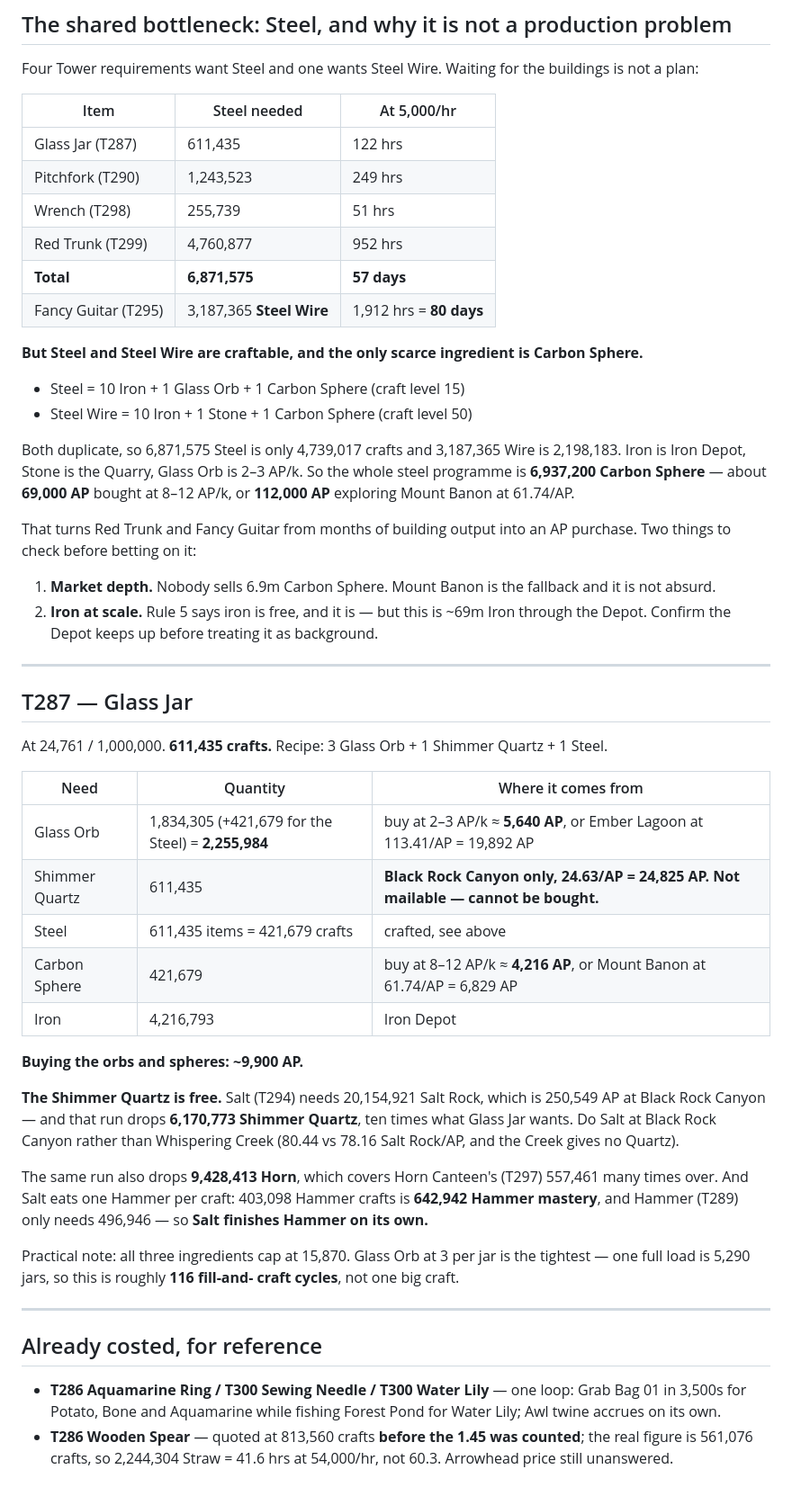
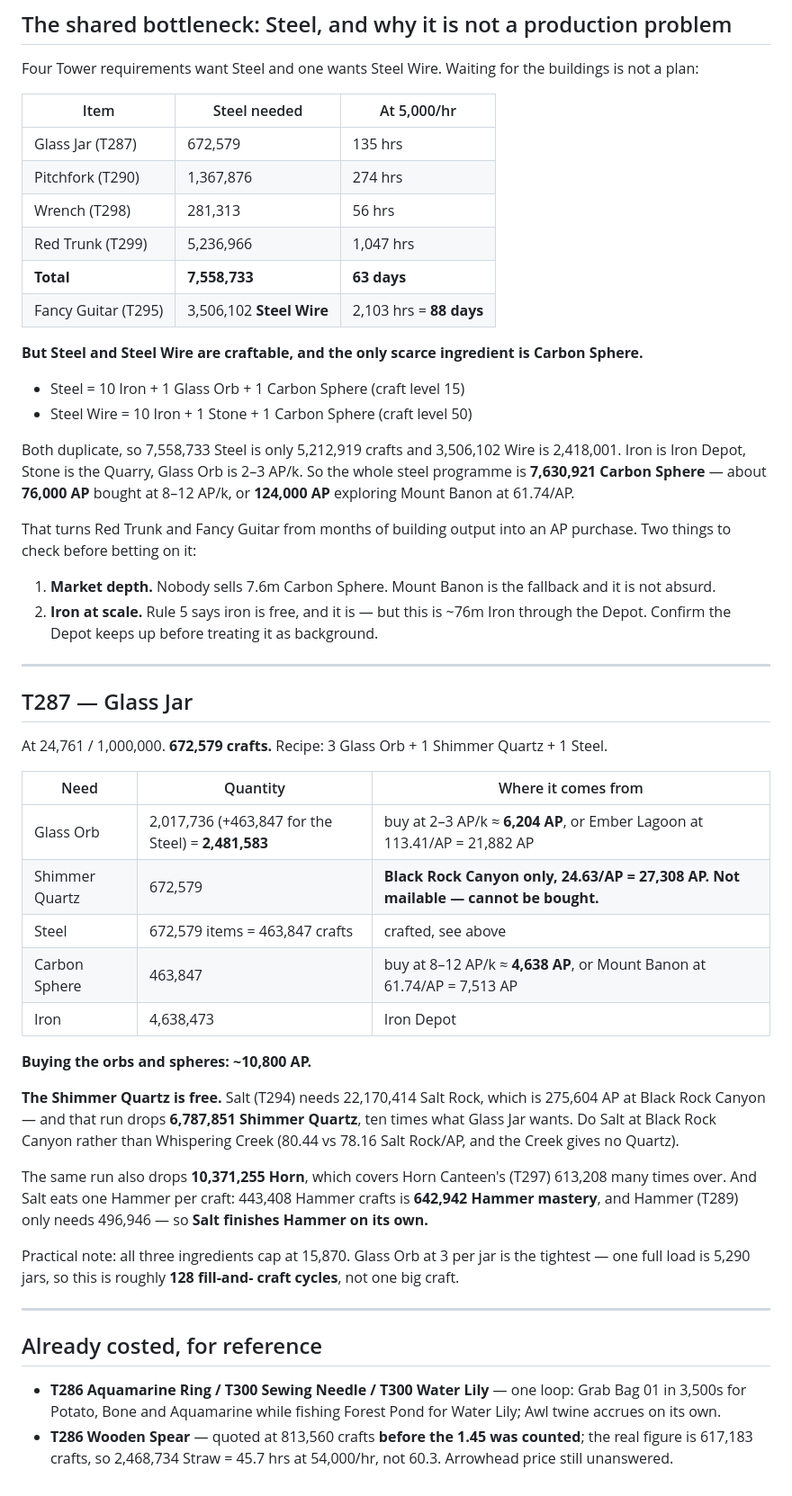
Before and after one commit to alikdash1/Farmrpgcalculator, a Markdown page: docs/T300_PLAN.md, the part around one of its changes. Shown at 90% size. Drawn GitHub-style.

Commit message:
Stop counting Mushroom Stew on craft grinds
The owner's ruling: the +10% mastery lasts five minutes, so it cannot be held
across hundreds of thousands of crafts. It counts only on burst jobs —
fishing, Grab Bags, harvests. Crafted items are remaining / 1.45; fished and
bagged items stay remaining / 1.1.

Co-Authored-By: Claude Opus 5 <noreply@anthropic.com>

```diff
--- a/docs/T300_PLAN.md
+++ b/docs/T300_PLAN.md
@@ -40,12 +47,12 @@ buildings is not a plan:
 
 | Item | Steel needed | At 5,000/hr |
 |---|---|---|
-| Glass Jar (T287) | 611,435 | 122 hrs |
-| Pitchfork (T290) | 1,243,523 | 249 hrs |
-| Wrench (T298) | 255,739 | 51 hrs |
-| Red Trunk (T299) | 4,760,877 | 952 hrs |
-| **Total** | **6,871,575** | **57 days** |
-| Fancy Guitar (T295) | 3,187,365 **Steel Wire** | 1,912 hrs = **80 days** |
+| Glass Jar (T287) | 672,579 | 135 hrs |
+| Pitchfork (T290) | 1,367,876 | 274 hrs |
+| Wrench (T298) | 281,313 | 56 hrs |
+| Red Trunk (T299) | 5,236,966 | 1,047 hrs |
+| **Total** | **7,558,733** | **63 days** |
+| Fancy Guitar (T295) | 3,506,102 **Steel Wire** | 2,103 hrs = **88 days** |
 
 **But Steel and Steel Wire are craftable, and the only scarce ingredient is
 Carbon Sphere.**
@@ -53,17 +60,17 @@ Carbon Sphere.**
 - Steel = 10 Iron + 1 Glass Orb + 1 Carbon Sphere (craft level 15)
 - Steel Wire = 10 Iron + 1 Stone + 1 Carbon Sphere (craft level 50)
 
-Both duplicate, so 6,871,575 Steel is only 4,739,017 crafts and 3,187,365 Wire
-is 2,198,183. Iron is Iron Depot, Stone is the Quarry, Glass Orb is 2–3 AP/k.
-So the whole steel programme is **6,937,200 Carbon Sphere** — about **69,000
-AP** bought at 8–12 AP/k, or **112,000 AP** exploring Mount Banon at 61.74/AP.
+Both duplicate, so 7,558,733 Steel is only 5,212,919 crafts and 3,506,102 Wire
+is 2,418,001. Iron is Iron Depot, Stone is the Quarry, Glass Orb is 2–3 AP/k.
+So the whole steel programme is **7,630,921 Carbon Sphere** — about **76,000
+AP** bought at 8–12 AP/k, or **124,000 AP** exploring Mount Banon at 61.74/AP.
 
 That turns Red Trunk and Fancy Guitar from months of building output into an AP
 purchase. Two things to check before betting on it:
 
-1. **Market depth.** Nobody sells 6.9m Carbon Sphere. Mount Banon is the
+1. **Market depth.** Nobody sells 7.6m Carbon Sphere. Mount Banon is the
    fallback and it is not absurd.
-2. **Iron at scale.** Rule 5 says iron is free, and it is — but this is ~69m
+2. **Iron at scale.** Rule 5 says iron is free, and it is — but this is ~76m
    Iron through the Depot. Confirm the Depot keeps up before treating it as
    background.
 
@@ -71,32 +78,32 @@ purchase. Two things to check before betting on it:
 
 ## T287 — Glass Jar
 
-At 24,761 / 1,000,000. **611,435 crafts.**
+At 24,761 / 1,000,000. **672,579 crafts.**
 Recipe: 3 Glass Orb + 1 Shimmer Quartz + 1 Steel.
 
 | Need | Quantity | Where it comes from |
 |---|---|---|
-| Glass Orb | 1,834,305 (+421,679 for the Steel) = **2,255,984** | buy at 2–3 AP/k ≈ **5,640 AP**, or Ember Lagoon at 113.41/AP = 19,892 AP |
-| Shimmer Quartz | 611,435 | **Black Rock Canyon only, 24.63/AP = 24,825 AP. Not mailable — cannot be bought.** |
-| Steel | 611,435 items = 421,679 crafts | crafted, see above |
-| Carbon Sphere | 421,679 | buy at 8–12 AP/k ≈ **4,216 AP**, or Mount Banon at 61.74/AP = 6,829 AP |
-| Iron | 4,216,793 | Iron Depot |
+| Glass Orb | 2,017,736 (+463,847 for the Steel) = **2,481,583** | buy at 2–3 AP/k ≈ **6,204 AP**, or Ember Lagoon at 113.41/AP = 21,882 AP |
+| Shimmer Quartz | 672,579 | **Black Rock Canyon only, 24.63/AP = 27,308 AP. Not mailable — cannot be bought.** |
+| Steel | 672,579 items = 463,847 crafts | crafted, see above |
+| Carbon Sphere | 463,847 | buy at 8–12 AP/k ≈ **4,638 AP**, or Mount Banon at 61.74/AP = 7,513 AP |
+| Iron | 4,638,473 | Iron Depot |
 
-**Buying the orbs and spheres: ~9,900 AP.**
+**Buying the orbs and spheres: ~10,800 AP.**
 
-**The Shimmer Quartz is free.** Salt (T294) needs 20,154,921 Salt Rock, which
-is 250,549 AP at Black Rock Canyon — and that run drops **6,170,773 Shimmer
+**The Shimmer Quartz is free.** Salt (T294) needs 22,170,414 Salt Rock, which
+is 275,604 AP at Black Rock Canyon — and that run drops **6,787,851 Shimmer
 Quartz**, ten times what Glass Jar wants. Do Salt at Black Rock Canyon rather
 than Whispering Creek (80.44 vs 78.16 Salt Rock/AP, and the Creek gives no
 Quartz).
 
-The same run also drops **9,428,413 Horn**, which covers Horn Canteen's (T297)
-557,461 many times over. And Salt eats one Hammer per craft: 403,098 Hammer
+The same run also drops **10,371,255 Horn**, which covers Horn Canteen's (T297)
+613,208 many times over. And Salt eats one Hammer per craft: 443,408 Hammer
 crafts is **642,942 Hammer mastery**, and Hammer (T289) only needs 496,946 —
 so **Salt finishes Hammer on its own.**
 
 Practical note: all three ingredients cap at 15,870. Glass Orb at 3 per jar is
-the tightest — one full load is 5,290 jars, so this is roughly **116 fill-and-
+the tightest — one full load is 5,290 jars, so this is roughly **128 fill-and-
 craft cycles**, not one big craft.
 
 ---
@@ -107,5 +114,5 @@ craft cycles**, not one big craft.
   Grab Bag 01 in 3,500s for Potato, Bone and Aquamarine while fishing Forest
   Pond for Water Lily; Awl twine accrues on its own.
 - **T286 Wooden Spear** — quoted at 813,560 crafts **before the 1.45 was
-  counted**; the real figure is 561,076 crafts, so 2,244,304 Straw = 41.6 hrs
+  counted**; the real figure is 617,183 crafts, so 2,468,734 Straw = 45.7 hrs
   at 54,000/hr, not 60.3. Arrowhead price still unanswered.
```
Also changed, not shown: other parts of docs/T300_PLAN.md (+12 -5 lines), docs/HOW_THE_OWNER_PLAYS.md (+7 -0 lines).
